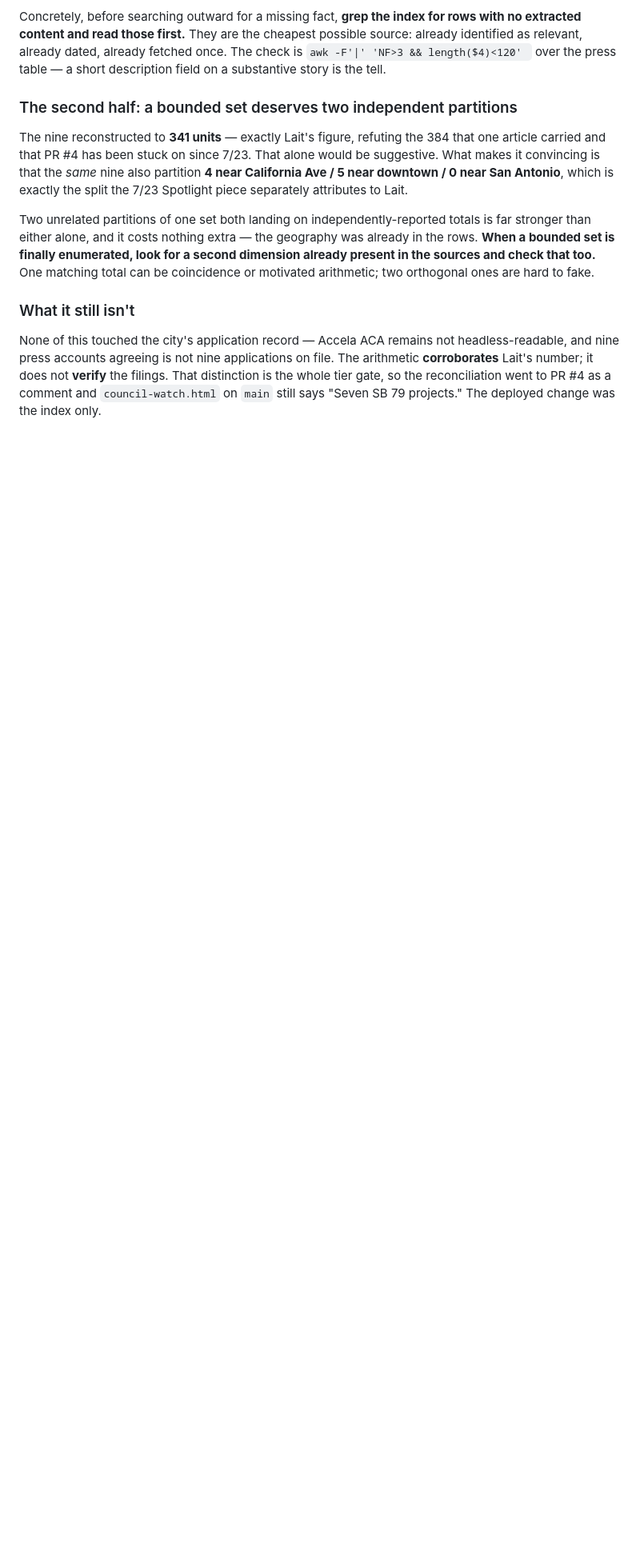
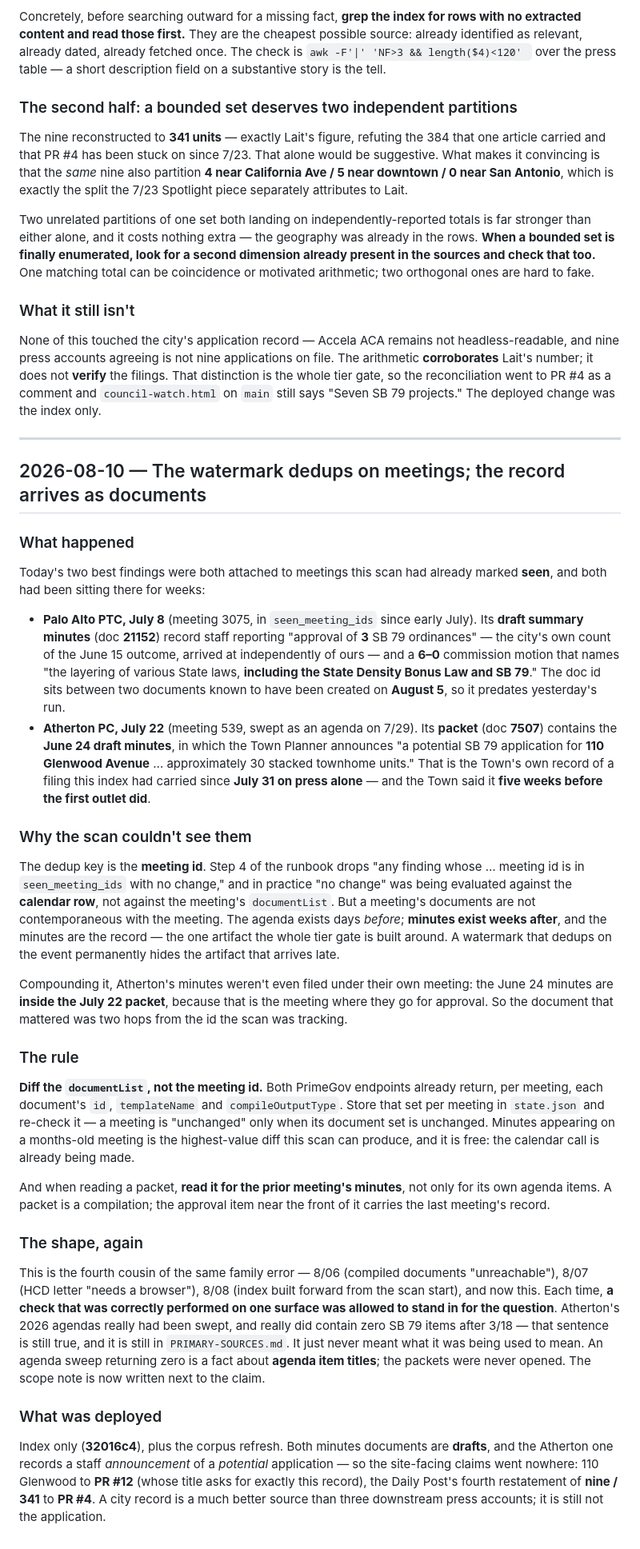
Before and after one commit to chaodoze/sb79palo, a Markdown page: learnings.md, the part around the change. Shown at 80% size. Rendered like a GitHub page; blank space fills up the shorter version.

Commit message:
learnings: the watermark dedups on meetings, but minutes arrive weeks later as documents

```diff
--- a/learnings.md
+++ b/learnings.md
@@ -1250,3 +1250,67 @@ nine press accounts agreeing is not nine applications on file. The arithmetic **
 Lait's number; it does not **verify** the filings. That distinction is the whole tier gate, so the
 reconciliation went to PR #4 as a comment and `council-watch.html` on `main` still says "Seven SB 79
 projects." The deployed change was the index only.
+
+---
+
+## 2026-08-10 — The watermark dedups on meetings; the record arrives as documents
+
+### What happened
+
+Today's two best findings were both attached to meetings this scan had already marked **seen**, and
+both had been sitting there for weeks:
+
+- **Palo Alto PTC, July 8** (meeting 3075, in `seen_meeting_ids` since early July). Its **draft
+  summary minutes** (doc **21152**) record staff reporting "approval of **3** SB 79 ordinances" —
+  the city's own count of the June 15 outcome, arrived at independently of ours — and a **6–0**
+  commission motion that names "the layering of various State laws, **including the State Density
+  Bonus Law and SB 79**." The doc id sits between two documents known to have been created on
+  **August 5**, so it predates yesterday's run.
+- **Atherton PC, July 22** (meeting 539, swept as an agenda on 7/29). Its **packet** (doc **7507**)
+  contains the **June 24 draft minutes**, in which the Town Planner announces "a potential SB 79
+  application for **110 Glenwood Avenue** … approximately 30 stacked townhome units." That is the
+  Town's own record of a filing this index had carried since **July 31 on press alone** — and the
+  Town said it **five weeks before the first outlet did**.
+
+### Why the scan couldn't see them
+
+The dedup key is the **meeting id**. Step 4 of the runbook drops "any finding whose … meeting id is
+in `seen_meeting_ids` with no change," and in practice "no change" was being evaluated against the
+**calendar row**, not against the meeting's `documentList`. But a meeting's documents are not
+contemporaneous with the meeting. The agenda exists days *before*; **minutes exist weeks after**,
+and the minutes are the record — the one artifact the whole tier gate is built around. A watermark
+that dedups on the event permanently hides the artifact that arrives late.
+
+Compounding it, Atherton's minutes weren't even filed under their own meeting: the June 24 minutes
+are **inside the July 22 packet**, because that is the meeting where they go for approval. So the
+document that mattered was two hops from the id the scan was tracking.
+
+### The rule
+
+**Diff the `documentList`, not the meeting id.** Both PrimeGov endpoints already return, per meeting,
+each document's `id`, `templateName` and `compileOutputType`. Store that set per meeting in
+`state.json` and re-check it — a meeting is "unchanged" only when its document set is unchanged.
+Minutes appearing on a months-old meeting is the highest-value diff this scan can produce, and it is
+free: the calendar call is already being made.
+
+And when reading a packet, **read it for the prior meeting's minutes**, not only for its own agenda
+items. A packet is a compilation; the approval item near the front of it carries the last meeting's
+record.
+
+### The shape, again
+
+This is the fourth cousin of the same family error — 8/06 (compiled documents "unreachable"), 8/07
+(HCD letter "needs a browser"), 8/08 (index built forward from the scan start), and now this. Each
+time, **a check that was correctly performed on one surface was allowed to stand in for the
+question**. Atherton's 2026 agendas really had been swept, and really did contain zero SB 79 items
+after 3/18 — that sentence is still true, and it is still in `PRIMARY-SOURCES.md`. It just never
+meant what it was being used to mean. An agenda sweep returning zero is a fact about **agenda item
+titles**; the packets were never opened. The scope note is now written next to the claim.
+
+### What was deployed
+
+Index only (**32016c4**), plus the corpus refresh. Both minutes documents are **drafts**, and the
+Atherton one records a staff *announcement* of a *potential* application — so the site-facing claims
+went nowhere: 110 Glenwood to **PR #12** (whose title asks for exactly this record), the Daily Post's
+fourth restatement of **nine / 341** to **PR #4**. A city record is a much better source than three
+downstream press accounts; it is still not the application.
```
